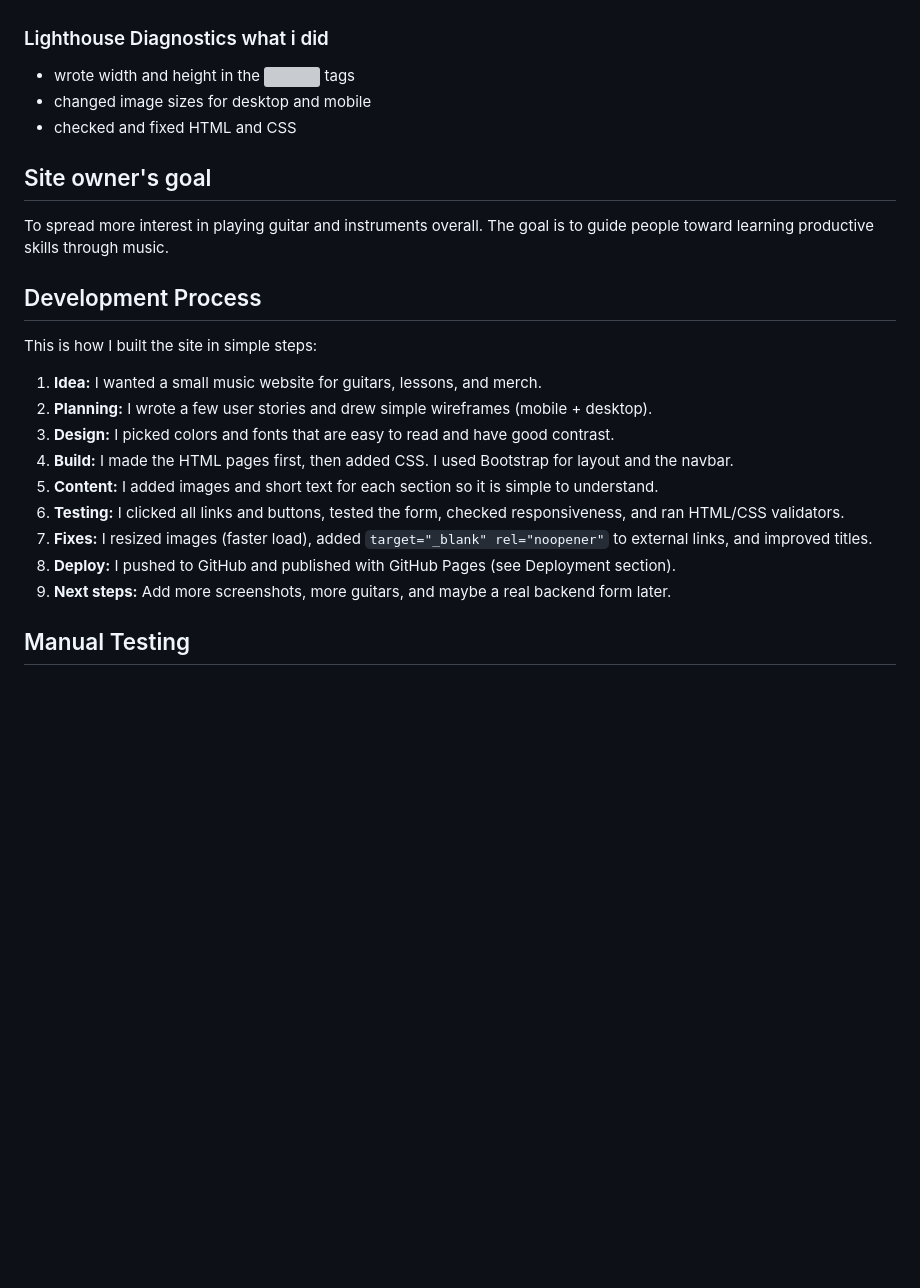
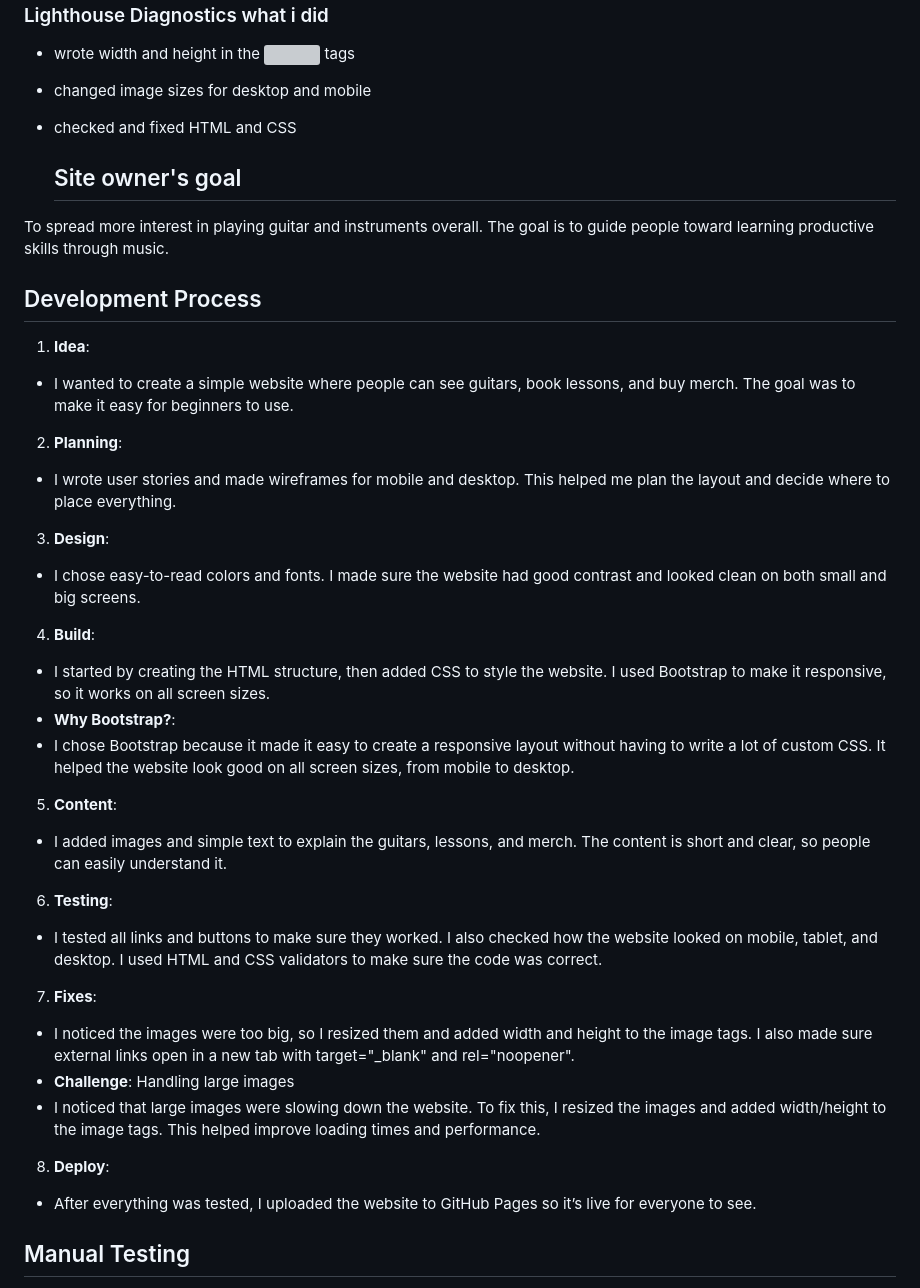
Before and after one commit to mathiase4/Stage-unit, a Markdown page: README.md, the part around the change. Rendered like a GitHub page; blank space fills up the shorter version; grey boxes are pictures that could not be loaded.

```diff
--- a/README.md
+++ b/README.md
@@ -111,24 +111,39 @@ This helped me decide where to put everything, like text, buttons, navbar, and s
 - checked and fixed HTML and CSS
 
 
-
-
-## Site owner's goal
+  ## Site owner's goal
 To spread more interest in playing guitar and instruments overall. The goal is to guide people toward learning productive skills through music.
 
 ## Development Process
+1. **Idea**:
+- I wanted to create a simple website where people can see guitars, book lessons, and buy merch. The goal was to make it easy for beginners to use.
 
-This is how I built the site in simple steps:
+2. **Planning**:
+- I wrote user stories and made wireframes for mobile and desktop. This helped me plan the layout and decide where to place everything.
 
-1. **Idea:** I wanted a small music website for guitars, lessons, and merch.
-2. **Planning:** I wrote a few user stories and drew simple wireframes (mobile + desktop).
-3. **Design:** I picked colors and fonts that are easy to read and have good contrast.
-4. **Build:** I made the HTML pages first, then added CSS. I used Bootstrap for layout and the navbar.
-5. **Content:** I added images and short text for each section so it is simple to understand.
-6. **Testing:** I clicked all links and buttons, tested the form, checked responsiveness, and ran HTML/CSS validators.
-7. **Fixes:** I resized images (faster load), added `target="_blank" rel="noopener"` to external links, and improved titles.
-8. **Deploy:** I pushed to GitHub and published with GitHub Pages (see Deployment section).
-9. **Next steps:** Add more screenshots, more guitars, and maybe a real backend form later.
+3. **Design**:
+- I chose easy-to-read colors and fonts. I made sure the website had good contrast and looked clean on both small and big screens.
+
+4. **Build**:
+- I started by creating the HTML structure, then added CSS to style the website. I used Bootstrap to make it responsive, so it works on all screen sizes.
+- **Why Bootstrap?**:
+- I chose Bootstrap because it made it easy to create a responsive layout without having to write a lot of custom CSS. It helped the website look good on all screen sizes, from mobile to desktop.
+
+
+5. **Content**:
+- I added images and simple text to explain the guitars, lessons, and merch. The content is short and clear, so people can easily understand it.
+
+6. **Testing**:
+- I tested all links and buttons to make sure they worked. I also checked how the website looked on mobile, tablet, and desktop. I used HTML and CSS validators to make sure the code was correct.
+
+7. **Fixes**:
+- I noticed the images were too big, so I resized them and added width and height to the image tags. I also made sure external links open in a new tab with target="_blank" and rel="noopener".
+- **Challenge**: Handling large images
+- I noticed that large images were slowing down the website. To fix this, I resized the images and added width/height to the image tags. This helped improve loading times and performance.
+
+
+8. **Deploy**:
+- After everything was tested, I uploaded the website to GitHub Pages so it’s live for everyone to see.
 
 
 ## Manual Testing
```
